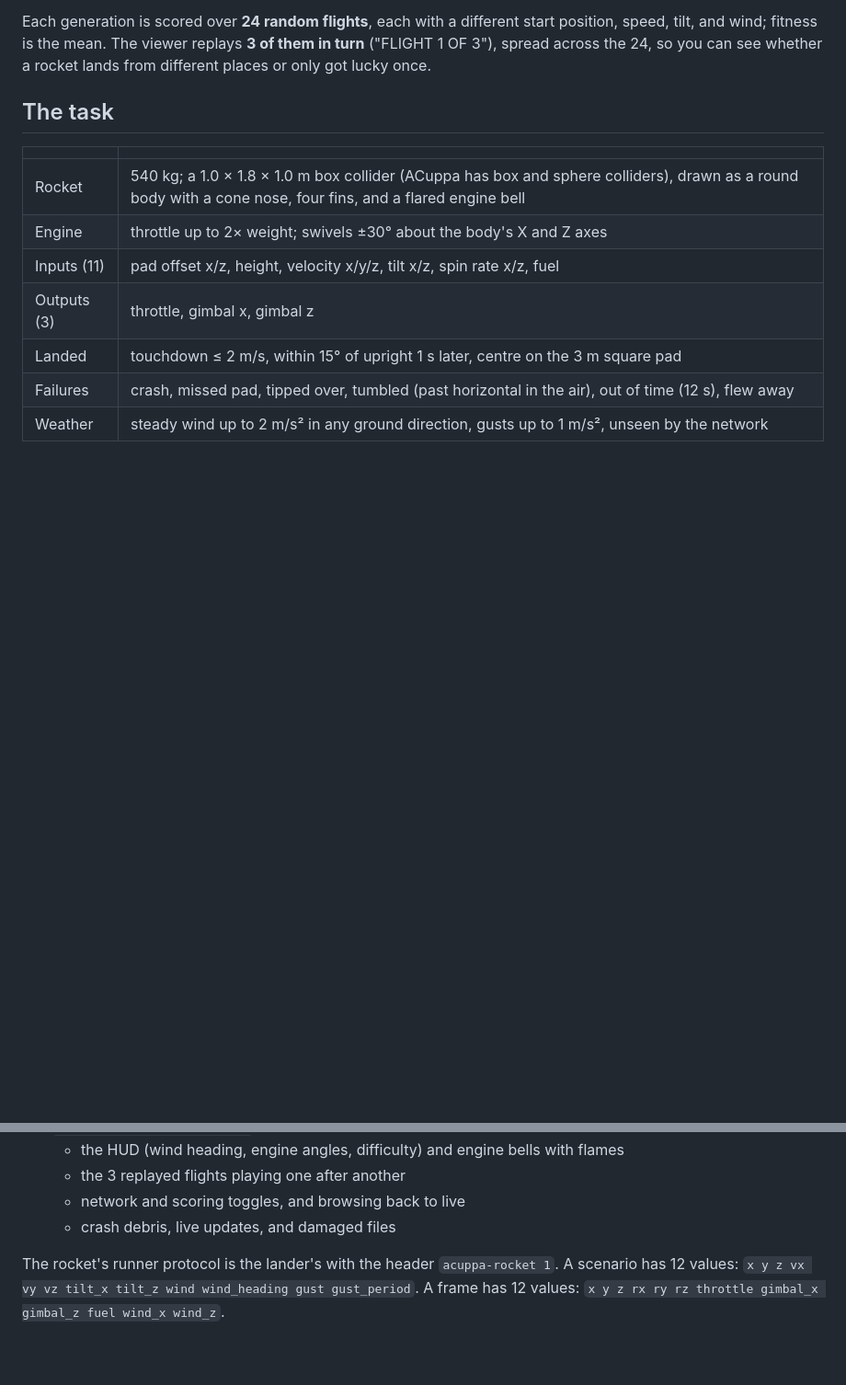
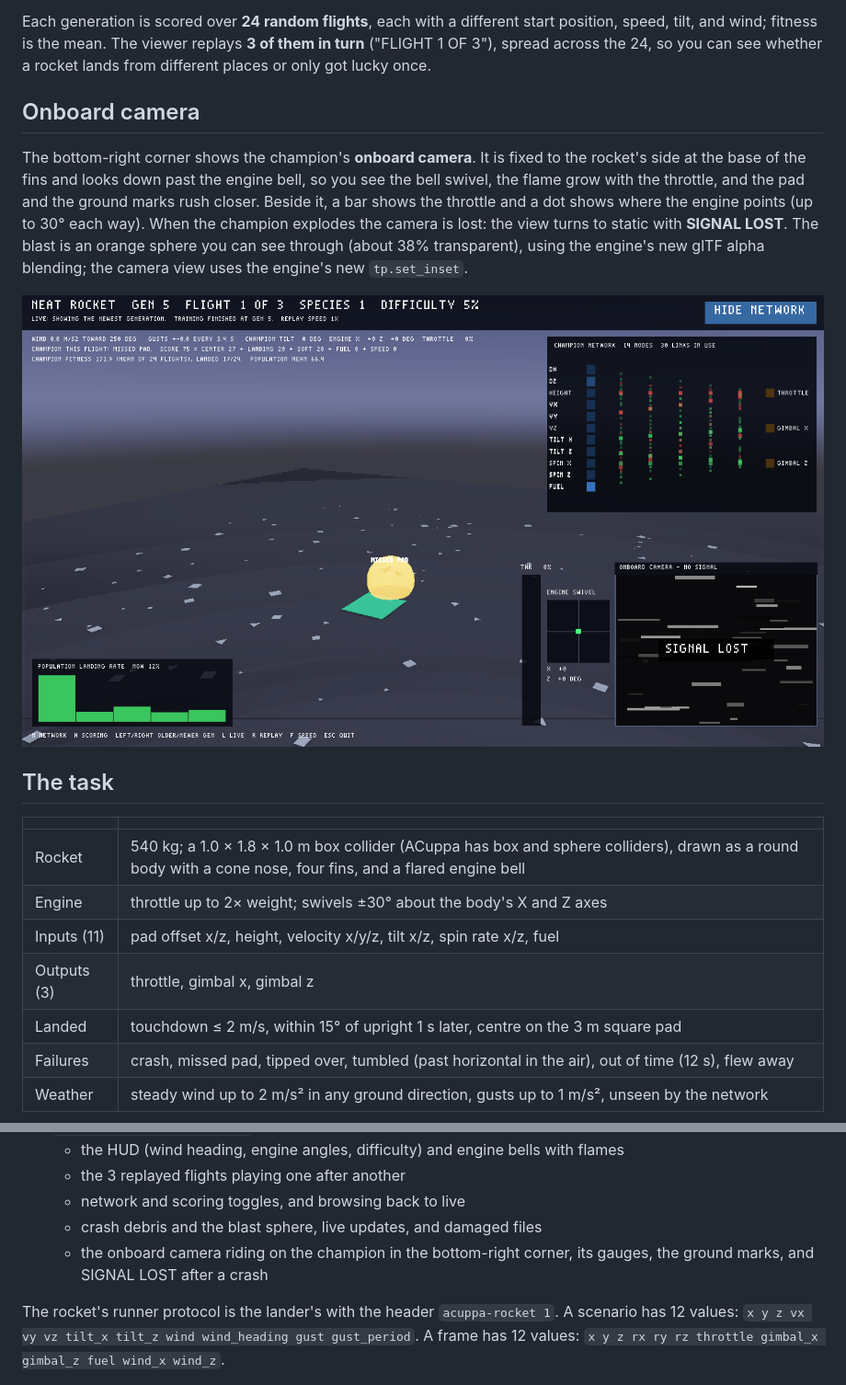
Before and after one commit to ralthor/acuppa, a Markdown page: neat_rocket/README.md, 2 parts joined by grey strips. Shown at 92% size. Drawn GitHub-style; pictures changed too: neat_rocket/docs/signal_lost.png (added); blank space fills up the shorter version.

```diff
--- a/neat_rocket/README.md
+++ b/neat_rocket/README.md
@@ -31,6 +31,20 @@ Each generation is scored over **24 random flights**, each with a different
 start position, speed, tilt, and wind; fitness is the mean. The viewer replays
 **3 of them in turn** ("FLIGHT 1 OF 3"), spread across the 24, so you can see
 whether a rocket lands from different places or only got lucky once.
+
+## Onboard camera
+
+The bottom-right corner shows the champion's **onboard camera**. It is fixed
+to the rocket's side at the base of the fins and looks down past the engine
+bell, so you see the bell swivel, the flame grow with the throttle, and the pad
+and the ground marks rush closer. Beside it, a bar shows the throttle and a
+dot shows where the engine points (up to 30° each way). When the champion
+explodes the camera is lost: the view turns to static with **SIGNAL LOST**.
+The blast is an orange sphere you can see through (about 38% transparent),
+using the engine's new glTF alpha blending; the camera view uses the engine's
+new `tp.set_inset`.
+
+![Generation 5's champion misses the pad and explodes in a see-through orange sphere; the onboard camera shows SIGNAL LOST](docs/signal_lost.png)
 
 ## The task
 
@@ -124,7 +138,9 @@ the viewer usually shows only the champion.
   - the HUD (wind heading, engine angles, difficulty) and engine bells with flames
   - the 3 replayed flights playing one after another
   - network and scoring toggles, and browsing back to live
-  - crash debris, live updates, and damaged files
+  - crash debris and the blast sphere, live updates, and damaged files
+  - the onboard camera riding on the champion in the bottom-right corner,
+    its gauges, the ground marks, and SIGNAL LOST after a crash
 
 The rocket's runner protocol is the lander's with the header
 `acuppa-rocket 1`. A scenario has 12 values:
```
Also changed, not shown: other parts of neat_rocket/README.md (+1 -1 lines), neat_rocket/docs/viewer.png, 8 other files.
